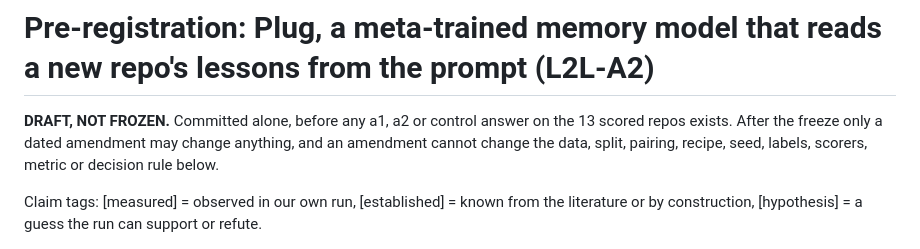
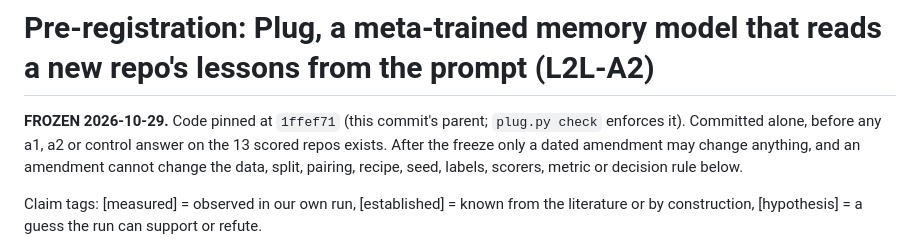
Before and after one commit to smalls257/ai-symbiont, a Markdown page: prereg/2026-10-29-l2l-a2.md, the part around the change. GitHub-like rendering.

Commit message:
Prereg: re-freeze Plug a2 scored run as 2026-10-29-l2l-a2
Freezes prereg/2026-10-29-l2l-a2.md: the header changes and the code
pin to 1ffef71, nothing else. Replaces the withdrawn freeze 7d9801a;
no a1, a2 or control answer on the 13 scored repos exists.

Co-Authored-By: Claude Opus 5.5 <noreply@anthropic.com>
Claude-Session: https://claude.ai/code/session_01MsH6w8PbJarbjbGKg456xg

```diff
--- a/prereg/2026-10-29-l2l-a2-DRAFT.md
+++ b/prereg/2026-10-29-l2l-a2.md
@@ -1,6 +1,6 @@
 # Pre-registration: Plug, a meta-trained memory model that reads a new repo's lessons from the prompt (L2L-A2)
 
-**DRAFT, NOT FROZEN.** Committed alone, before any a1, a2 or control answer on the 13 scored repos exists. After the freeze only a dated amendment may change anything, and an amendment cannot change the data, split, pairing, recipe, seed, labels, scorers, metric or decision rule below.
+**FROZEN 2026-10-29.** Code pinned at `1ffef71` (this commit's parent; `plug.py check` enforces it). Committed alone, before any a1, a2 or control answer on the 13 scored repos exists. After the freeze only a dated amendment may change anything, and an amendment cannot change the data, split, pairing, recipe, seed, labels, scorers, metric or decision rule below.
 
 Claim tags: [measured] = observed in our own run, [established] = known from the literature or by construction, [hypothesis] = a guess the run can support or refute.
 
```
